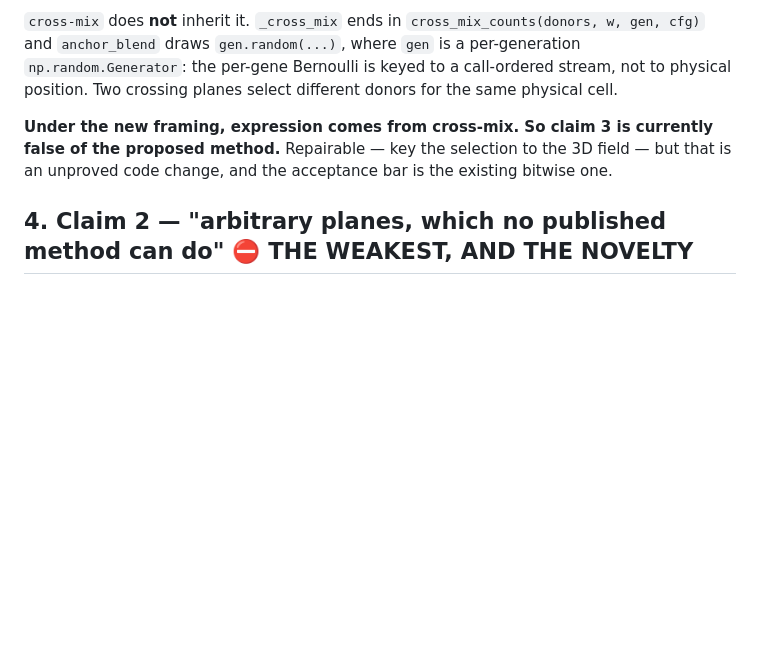
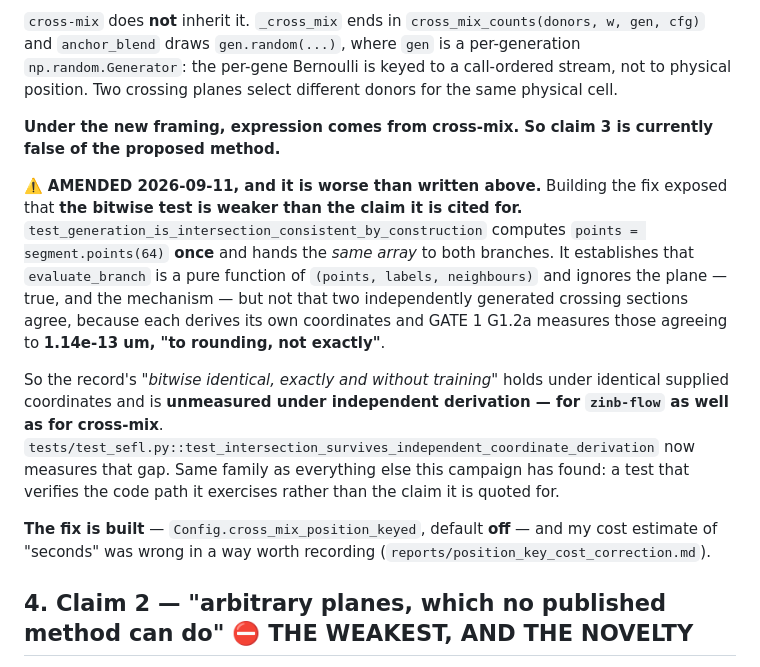
Before and after one commit to hanv14/SpatialCPA, a Markdown page: reports/framing_honesty_review.md, the part around the change. Drawn GitHub-style; blank space fills up the shorter version.

Commit message:
T09: amend the honesty review -- the bitwise intersection test is weaker than its claim
test_generation_is_intersection_consistent_by_construction hands BOTH branches the
same points array. It shows evaluate_branch ignores the plane; it does not show two
independently generated crossing sections agree, because each derives its own
coordinates and GATE 1 G1.2a puts those 1.14e-13 um apart, not bitwise. That
applies to zinb-flow as well as to cross-mix.

Co-Authored-By: Claude Opus 5 <noreply@anthropic.com>
Claude-Session: https://claude.ai/code/session_01WWsvkxUqdnj64QsZs5N5w3

```diff
--- a/reports/framing_honesty_review.md
+++ b/reports/framing_honesty_review.md
@@ -28,8 +28,24 @@ the per-gene Bernoulli is keyed to a call-ordered stream, not to physical positi
 planes select different donors for the same physical cell.
 
 **Under the new framing, expression comes from cross-mix. So claim 3 is currently false of the
-proposed method.** Repairable — key the selection to the 3D field — but that is an unproved code
-change, and the acceptance bar is the existing bitwise one.
+proposed method.**
+
+⚠️ **AMENDED 2026-09-11, and it is worse than written above.** Building the fix exposed that **the
+bitwise test is weaker than the claim it is cited for.**
+`test_generation_is_intersection_consistent_by_construction` computes `points = segment.points(64)`
+**once** and hands the *same array* to both branches. It establishes that `evaluate_branch` is a
+pure function of `(points, labels, neighbours)` and ignores the plane — true, and the mechanism —
+but not that two independently generated crossing sections agree, because each derives its own
+coordinates and GATE 1 G1.2a measures those agreeing to **1.14e-13 um, "to rounding, not exactly"**.
+
+So the record's *"bitwise identical, exactly and without training"* holds under identical supplied
+coordinates and is **unmeasured under independent derivation — for `zinb-flow` as well as for
+cross-mix**. `tests/test_sefl.py::test_intersection_survives_independent_coordinate_derivation` now
+measures that gap. Same family as everything else this campaign has found: a test that verifies the
+code path it exercises rather than the claim it is quoted for.
+
+**The fix is built** — `Config.cross_mix_position_keyed`, default **off** — and my cost estimate of
+"seconds" was wrong in a way worth recording (`reports/position_key_cost_correction.md`).
 
 ## 4. Claim 2 — "arbitrary planes, which no published method can do" ⛔ THE WEAKEST, AND THE NOVELTY
 
```
